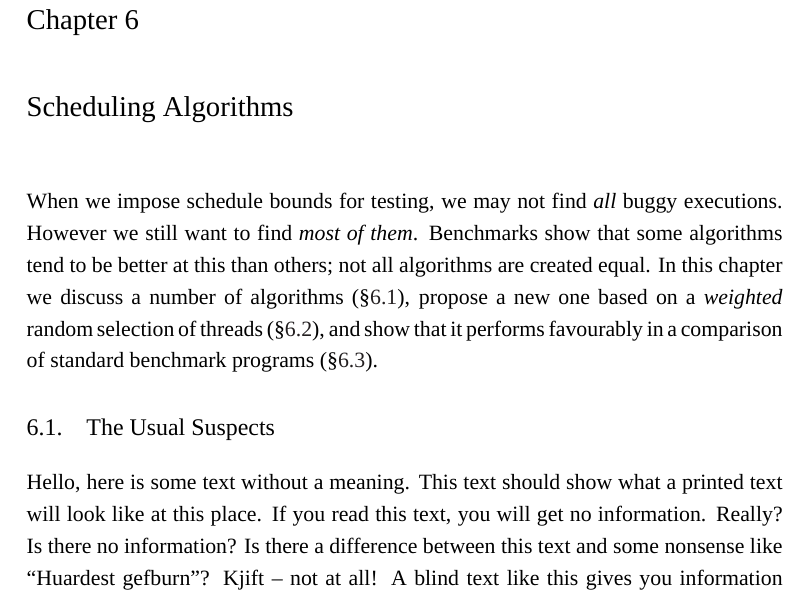
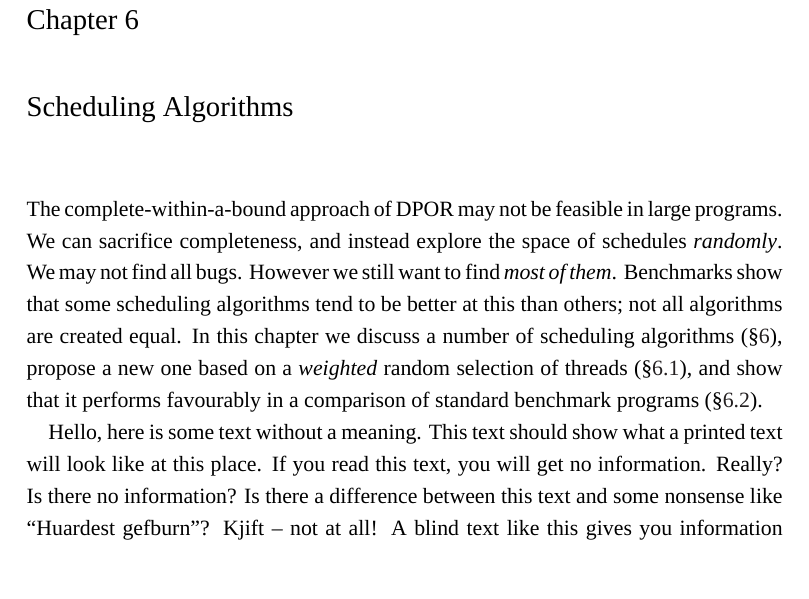
Before and after one commit to barrucadu/phd, a LaTeX thesis (thesis/main.tex, which reads thesis/algorithms.tex): part of page 33 of 58, cut so that both start at the same text, the shorter picture padded with empty space. Compiled offline with XeLaTeX; a missing font is replaced by an installed copy or a similar font.

Commit message:
Rework algorithms chapter intro

```diff
--- a/thesis/algorithms.tex
+++ b/thesis/algorithms.tex
@@ -1,13 +1,13 @@
-When we impose schedule bounds for testing, we may not find
-\emph{all} buggy executions.  However we still want to find \emph{most of them}.
-Benchmarks show that some algorithms tend to be better at this than others; not
-all algorithms are created equal.  In this chapter we discuss a number of
-algorithms~\sref{algorithms-usual}, propose a new one based on a \emph{weighted}
-random selection of threads~\sref{algorithms-swarm}, and show that it performs
-favourably in a comparison of standard benchmark
-programs~\sref{algorithms-sctbench}.
+The complete-within-a-bound approach of DPOR may not be feasible in large
+programs.  We can sacrifice completeness, and instead explore the space of
+schedules \emph{randomly}.  We may not find all bugs.  However we still want to
+find \emph{most of them}.  Benchmarks show that some scheduling algorithms tend
+to be better at this than others; not all algorithms are created equal.  In this
+chapter we discuss a number of scheduling algorithms~\sref{algorithms-usual},
+propose a new one based on a \emph{weighted} random selection of
+threads~\sref{algorithms-swarm}, and show that it performs favourably in a
+comparison of standard benchmark programs~\sref{algorithms-sctbench}.
 
-\section{The Usual Suspects}
 \label{sec:algorithms-usual}
 
 \blindtext
```
